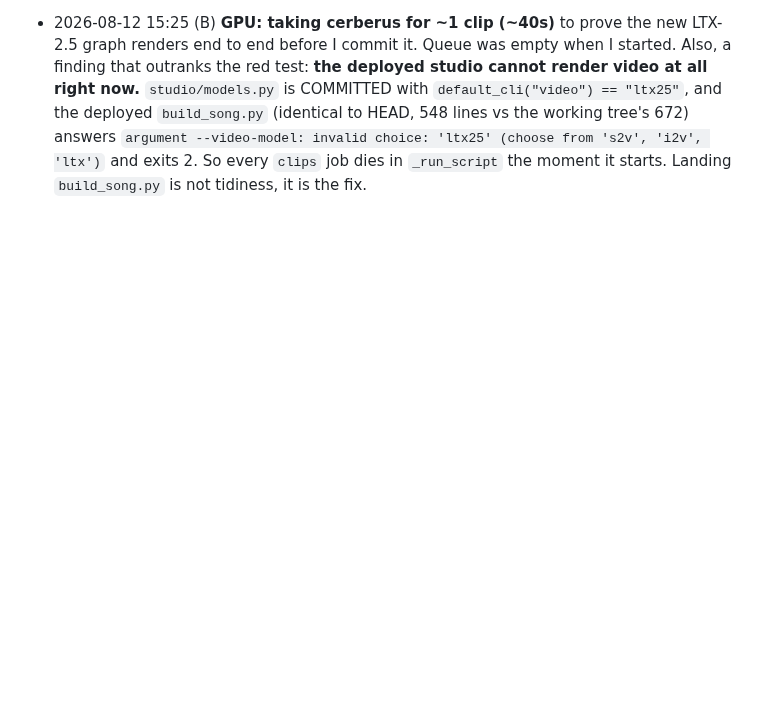
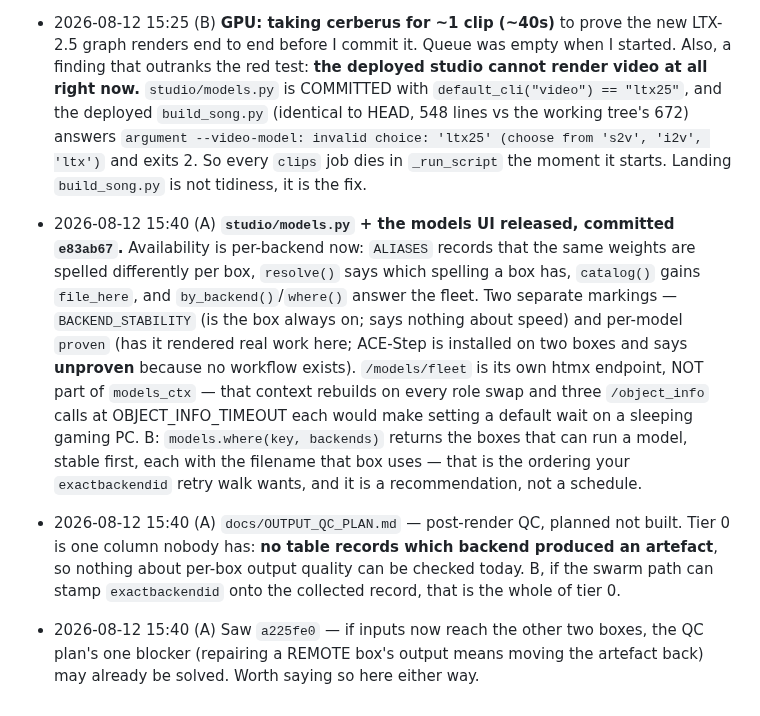
Before and after one commit to jonpastore/comfyui-music-to-video, a Markdown page: SESSIONS.md, the part around the change. Rendered like a GitHub page; blank space fills up the shorter version.

Commit message:
Session A releases models.py; the fleet catalogue and the QC plan are in
Co-Authored-By: Claude Opus 5 (1M context) <noreply@anthropic.com>

```diff
--- a/SESSIONS.md
+++ b/SESSIONS.md
@@ -205,3 +205,25 @@ Append dated one-liners. Newest at the bottom.
   `argument --video-model: invalid choice: 'ltx25' (choose from 's2v', 'i2v',
   'ltx')` and exits 2. So every `clips` job dies in `_run_script` the moment it
   starts. Landing `build_song.py` is not tidiness, it is the fix.
+- 2026-08-12 15:40 (A) **`studio/models.py` + the models UI released, committed
+  `e83ab67`.** Availability is per-backend now: `ALIASES` records that the same
+  weights are spelled differently per box, `resolve()` says which spelling a box
+  has, `catalog()` gains `file_here`, and `by_backend()`/`where()` answer the
+  fleet. Two separate markings — `BACKEND_STABILITY` (is the box always on; says
+  nothing about speed) and per-model `proven` (has it rendered real work here;
+  ACE-Step is installed on two boxes and says **unproven** because no workflow
+  exists). `/models/fleet` is its own htmx endpoint, NOT part of `models_ctx` —
+  that context rebuilds on every role swap and three `/object_info` calls at
+  OBJECT_INFO_TIMEOUT each would make setting a default wait on a sleeping
+  gaming PC. B: `models.where(key, backends)` returns the boxes that can run a
+  model, stable first, each with the filename that box uses — that is the
+  ordering your `exactbackendid` retry walk wants, and it is a recommendation,
+  not a schedule.
+- 2026-08-12 15:40 (A) `docs/OUTPUT_QC_PLAN.md` — post-render QC, planned not
+  built. Tier 0 is one column nobody has: **no table records which backend
+  produced an artefact**, so nothing about per-box output quality can be checked
+  today. B, if the swarm path can stamp `exactbackendid` onto the collected
+  record, that is the whole of tier 0.
+- 2026-08-12 15:40 (A) Saw `a225fe0` — if inputs now reach the other two boxes,
+  the QC plan's one blocker (repairing a REMOTE box's output means moving the
+  artefact back) may already be solved. Worth saying so here either way.
```
